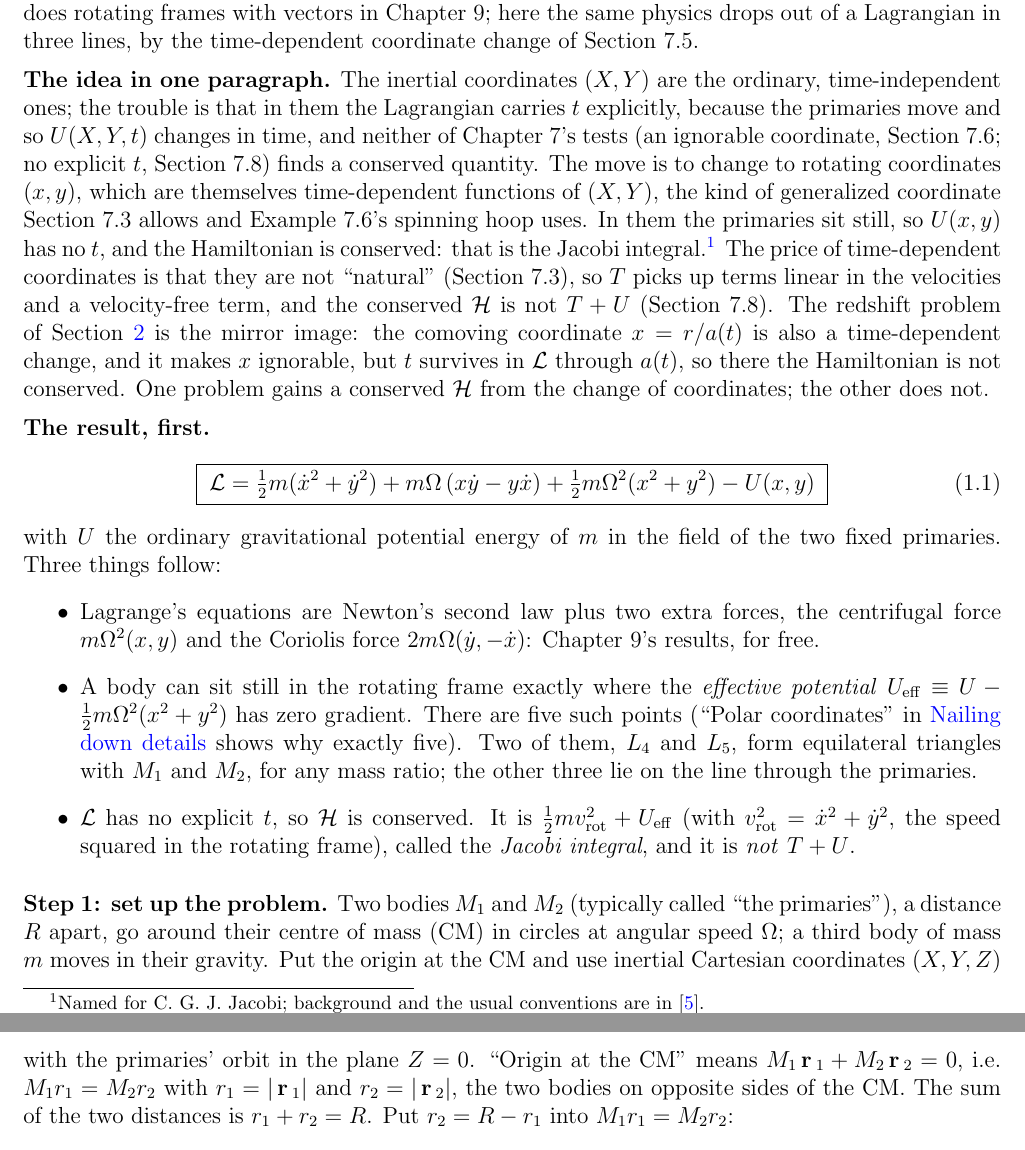
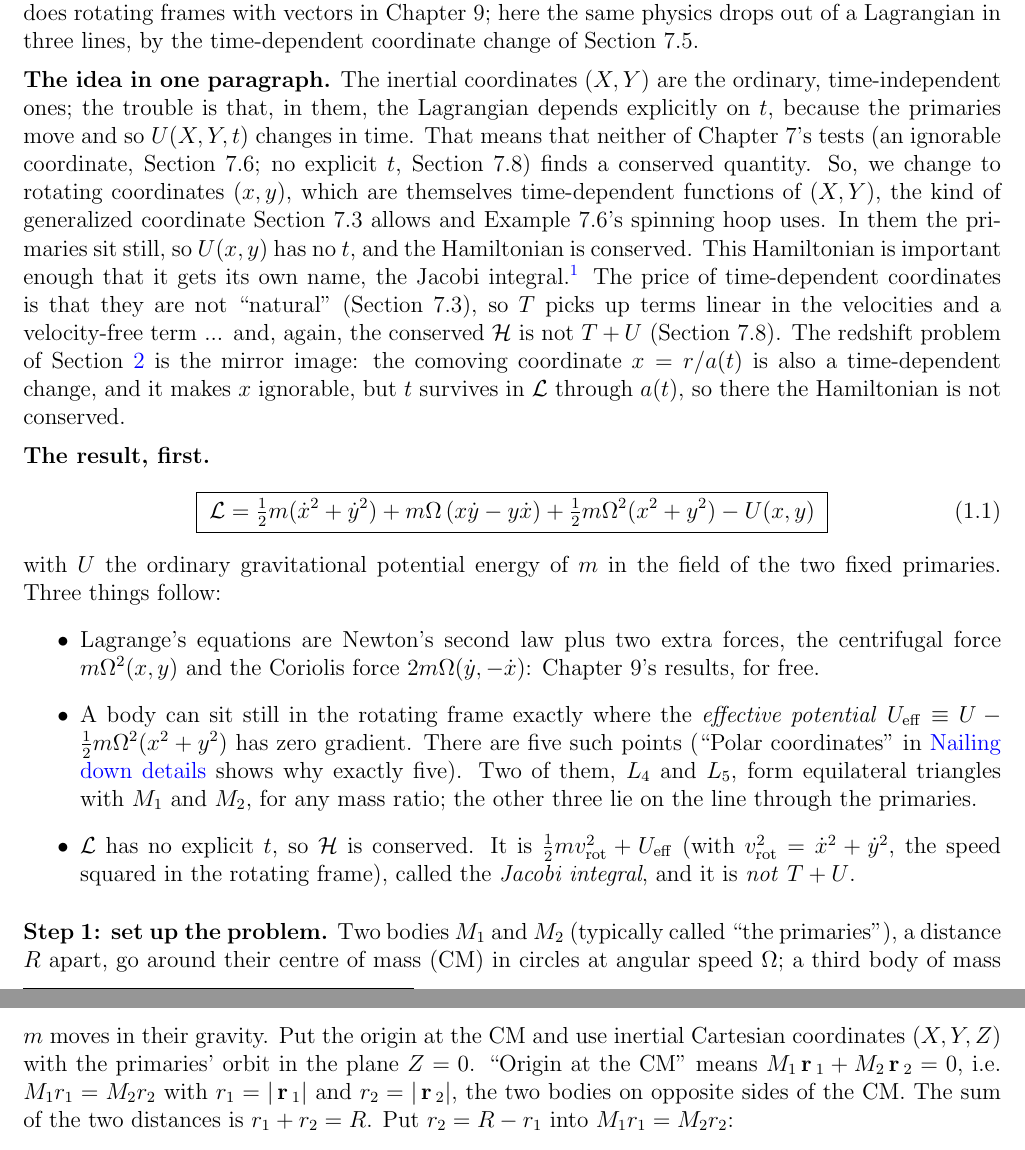
Before and after one commit to mglerner/ClassicalMechanics, a LaTeX document (Lagrangian/AstroLagrangeHandout/AstroLagrange.tex): two parts of pages 2 and 3 of 25, joined at a grey line, cut so that both start at the same text. Compiled offline with pdfLaTeX.

Commit message:
AstroLagrange: 'The idea in one paragraph' reworded (Michael, 2026-11-06: shorter sentences, the Jacobi integral introduced as the named Hamiltonian, the closing one-line contrast dropped); rebuilt
Co-Authored-By: Claude Fable 5.1 <noreply@anthropic.com>

```diff
--- a/Lagrangian/AstroLagrangeHandout/AstroLagrange.tex
+++ b/Lagrangian/AstroLagrangeHandout/AstroLagrange.tex
@@ -96,20 +96,25 @@ time-dependent coordinate change of Section~7.5.
 
 \tocentry[subsection]{The idea in one paragraph}
 \noindent\textbf{The idea in one paragraph.} The inertial coordinates $(X, Y)$ are the
-ordinary, time-independent ones; the trouble is that in them the Lagrangian carries $t$
-explicitly, because the primaries move and so $U(X, Y, t)$ changes in time, and neither of
+ordinary, time-independent ones; the trouble is that, in them, the Lagrangian
+depends explicitly on $t$,
+because the primaries move and so $U(X, Y, t)$ changes in time.
+That means that neither of
 Chapter~7's tests (an ignorable coordinate, Section~7.6; no explicit $t$, Section~7.8) finds a
-conserved quantity. The move is to change to rotating coordinates $(x, y)$, which are
+conserved quantity.
+So, we change to rotating coordinates $(x, y)$, which are
 themselves time-dependent functions of $(X, Y)$, the kind of generalized coordinate
-Section~7.3 allows and Example~7.6's spinning hoop uses. In them the primaries sit still, so
-$U(x, y)$ has no $t$, and the Hamiltonian is conserved: that is the Jacobi integral.\footnote{Named for C.~G.~J. Jacobi; background and the usual conventions are in \cite{jacobi-wiki}.} The price
+Section~7.3 allows and Example~7.6's spinning hoop uses.
+In them the primaries sit still, so
+$U(x, y)$ has no $t$, and the Hamiltonian is conserved. This Hamiltonian is
+important enough that it gets its own name, the Jacobi integral.\footnote{Named
+  after C.~G.~J. Jacobi; see more in \cite{jacobi-wiki}.} The price
 of time-dependent coordinates is that they are not ``natural'' (Section~7.3), so $T$ picks up
-terms linear in the velocities and a velocity-free term, and the conserved $\Ham$ is not
+terms linear in the velocities and a velocity-free term ... and, again, the conserved $\Ham$ is not
 $T + U$ (Section~7.8). The redshift problem of Section~\ref{sec:redshift-straight}
 is the mirror image: the comoving coordinate $x = r/a(t)$ is
 also a time-dependent change, and it makes $x$ ignorable, but $t$ survives in $\Lag$ through
-$a(t)$, so there the Hamiltonian is not conserved. One problem gains a conserved $\Ham$ from
-the change of coordinates; the other does not.
+$a(t)$, so there the Hamiltonian is not conserved.
 
 \medskip
 
```
Also changed, not shown: Lagrangian/AstroLagrangeHandout/AstroLagrange (student).pdf, Lagrangian/AstroLagrangeHandout/AstroLagrange-keysheet.pdf, Lagrangian/AstroLagrangeHandout/AstroLagrange.pdf.
